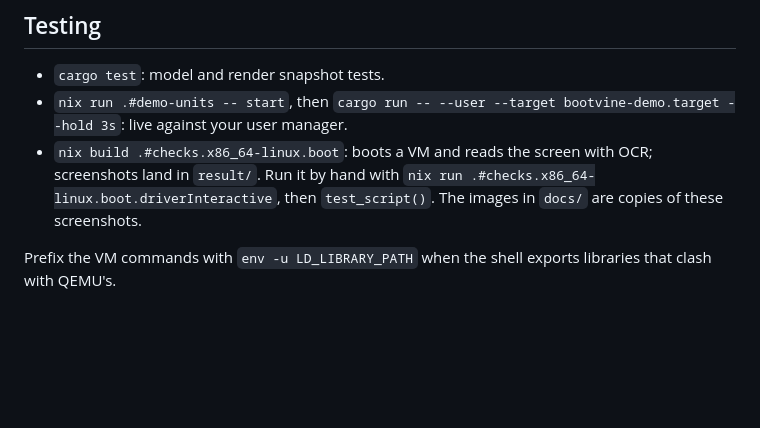
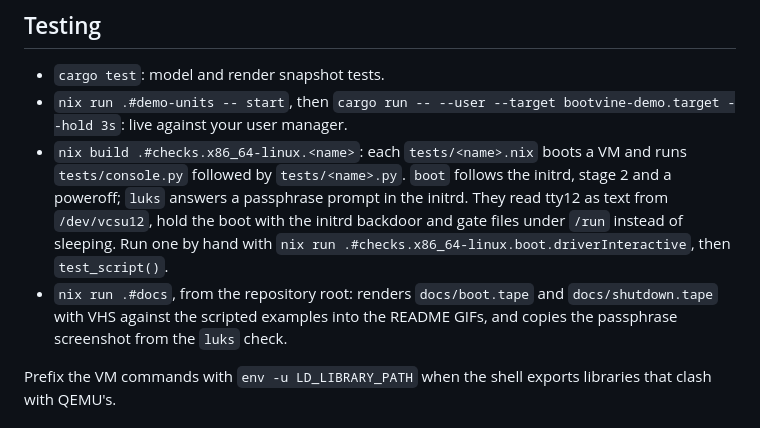
Before and after one commit to lxdwnpiper/boot-hengker, a Markdown page: CONTRIBUTING.md, the part around the change. Drawn GitHub-style; blank space fills up the shorter version.

```diff
--- a/CONTRIBUTING.md
+++ b/CONTRIBUTING.md
@@ -13,10 +13,16 @@ Work inside the dev shell (`direnv allow` once). Run `cargo clippy
 - `nix run .#demo-units -- start`, then
   `cargo run -- --user --target bootvine-demo.target --hold 3s`: live against
   your user manager.
-- `nix build .#checks.x86_64-linux.boot`: boots a VM and reads the screen with
-  OCR; screenshots land in `result/`. Run it by hand with
-  `nix run .#checks.x86_64-linux.boot.driverInteractive`, then `test_script()`.
-  The images in `docs/` are copies of these screenshots.
+- `nix build .#checks.x86_64-linux.<name>`: each `tests/<name>.nix` boots a VM
+  and runs `tests/console.py` followed by `tests/<name>.py`. `boot` follows
+  the initrd, stage 2 and a poweroff; `luks` answers a passphrase prompt in
+  the initrd. They read tty12 as text from `/dev/vcsu12`, hold the boot with
+  the initrd backdoor and gate files under `/run` instead of sleeping. Run one
+  by hand with `nix run .#checks.x86_64-linux.boot.driverInteractive`, then
+  `test_script()`.
+- `nix run .#docs`, from the repository root: renders `docs/boot.tape` and
+  `docs/shutdown.tape` with VHS against the scripted examples into the README
+  GIFs, and copies the passphrase screenshot from the `luks` check.
 
 Prefix the VM commands with `env -u LD_LIBRARY_PATH` when the shell exports
 libraries that clash with QEMU's.
```
Also changed, not shown: README.md (+5 -0 lines), docs/initrd.png (deleted), docs/passphrase.png (added), docs/shutdown.png (deleted), docs/stage-2.png (deleted), 12 other files.
